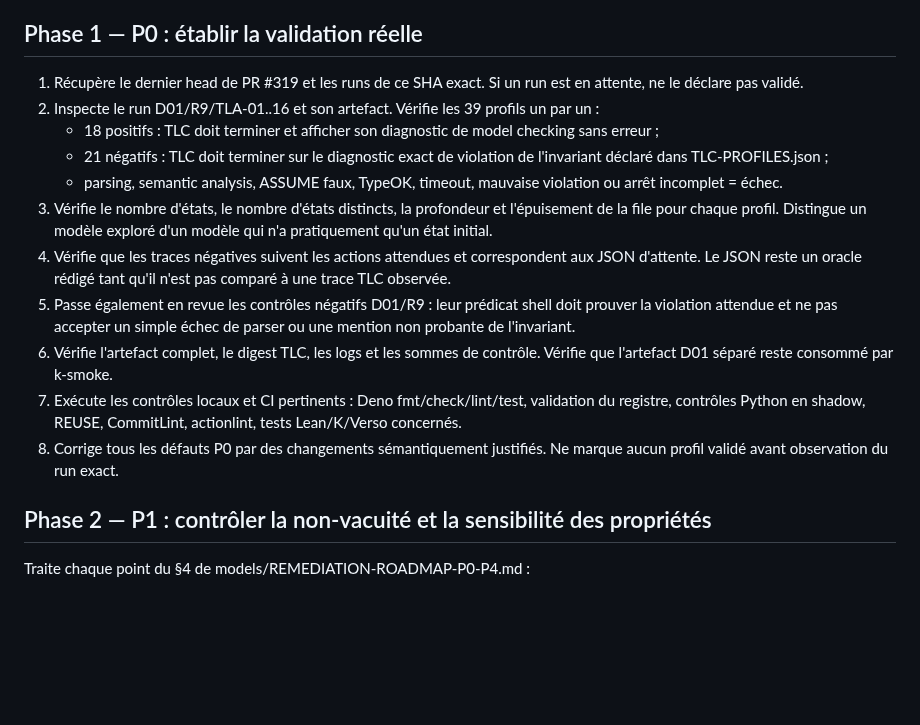
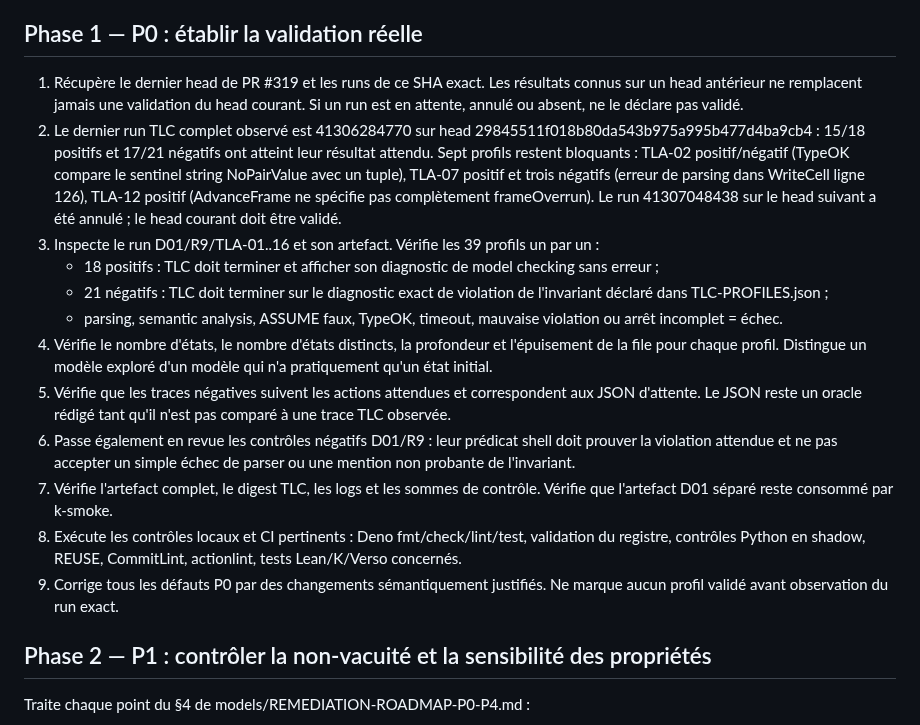
Before and after one commit to AntheaLiles/k7pl, a Markdown page: models/REMEDIATION-EXECUTION-PROMPT.md, the part around the change. Rendered like a GitHub page; blank space fills up the shorter version.

```diff
--- a/models/REMEDIATION-EXECUTION-PROMPT.md
+++ b/models/REMEDIATION-EXECUTION-PROMPT.md
@@ -27,17 +27,18 @@ Le but n'est pas de faire passer artificiellement la CI au vert. Il est d'obteni
 
 ## Phase 1 — P0 : établir la validation réelle
 
-1. Récupère le dernier head de PR #319 et les runs de ce SHA exact. Si un run est en attente, ne le déclare pas validé.
-2. Inspecte le run D01/R9/TLA-01..16 et son artefact. Vérifie les 39 profils un par un :
+1. Récupère le dernier head de PR #319 et les runs de ce SHA exact. Les résultats connus sur un head antérieur ne remplacent jamais une validation du head courant. Si un run est en attente, annulé ou absent, ne le déclare pas validé.
+2. Le dernier run TLC complet observé est 41306284770 sur head 29845511f018b80da543b975a995b477d4ba9cb4 : 15/18 positifs et 17/21 négatifs ont atteint leur résultat attendu. Sept profils restent bloquants : TLA-02 positif/négatif (TypeOK compare le sentinel string NoPairValue avec un tuple), TLA-07 positif et trois négatifs (erreur de parsing dans WriteCell ligne 126), TLA-12 positif (AdvanceFrame ne spécifie pas complètement frameOverrun). Le run 41307048438 sur le head suivant a été annulé ; le head courant doit être validé.
+3. Inspecte le run D01/R9/TLA-01..16 et son artefact. Vérifie les 39 profils un par un :
    - 18 positifs : TLC doit terminer et afficher son diagnostic de model checking sans erreur ;
    - 21 négatifs : TLC doit terminer sur le diagnostic exact de violation de l'invariant déclaré dans TLC-PROFILES.json ;
    - parsing, semantic analysis, ASSUME faux, TypeOK, timeout, mauvaise violation ou arrêt incomplet = échec.
-3. Vérifie le nombre d'états, le nombre d'états distincts, la profondeur et l'épuisement de la file pour chaque profil. Distingue un modèle exploré d'un modèle qui n'a pratiquement qu'un état initial.
-4. Vérifie que les traces négatives suivent les actions attendues et correspondent aux JSON d'attente. Le JSON reste un oracle rédigé tant qu'il n'est pas comparé à une trace TLC observée.
-5. Passe également en revue les contrôles négatifs D01/R9 : leur prédicat shell doit prouver la violation attendue et ne pas accepter un simple échec de parser ou une mention non probante de l'invariant.
-6. Vérifie l'artefact complet, le digest TLC, les logs et les sommes de contrôle. Vérifie que l'artefact D01 séparé reste consommé par k-smoke.
-7. Exécute les contrôles locaux et CI pertinents : Deno fmt/check/lint/test, validation du registre, contrôles Python en shadow, REUSE, CommitLint, actionlint, tests Lean/K/Verso concernés.
-8. Corrige tous les défauts P0 par des changements sémantiquement justifiés. Ne marque aucun profil validé avant observation du run exact.
+4. Vérifie le nombre d'états, le nombre d'états distincts, la profondeur et l'épuisement de la file pour chaque profil. Distingue un modèle exploré d'un modèle qui n'a pratiquement qu'un état initial.
+5. Vérifie que les traces négatives suivent les actions attendues et correspondent aux JSON d'attente. Le JSON reste un oracle rédigé tant qu'il n'est pas comparé à une trace TLC observée.
+6. Passe également en revue les contrôles négatifs D01/R9 : leur prédicat shell doit prouver la violation attendue et ne pas accepter un simple échec de parser ou une mention non probante de l'invariant.
+7. Vérifie l'artefact complet, le digest TLC, les logs et les sommes de contrôle. Vérifie que l'artefact D01 séparé reste consommé par k-smoke.
+8. Exécute les contrôles locaux et CI pertinents : Deno fmt/check/lint/test, validation du registre, contrôles Python en shadow, REUSE, CommitLint, actionlint, tests Lean/K/Verso concernés.
+9. Corrige tous les défauts P0 par des changements sémantiquement justifiés. Ne marque aucun profil validé avant observation du run exact.
 
 ## Phase 2 — P1 : contrôler la non-vacuité et la sensibilité des propriétés
 
```
Also changed, not shown: models/REMEDIATION-ROADMAP-P0-P4.md (+8 -5 lines).
